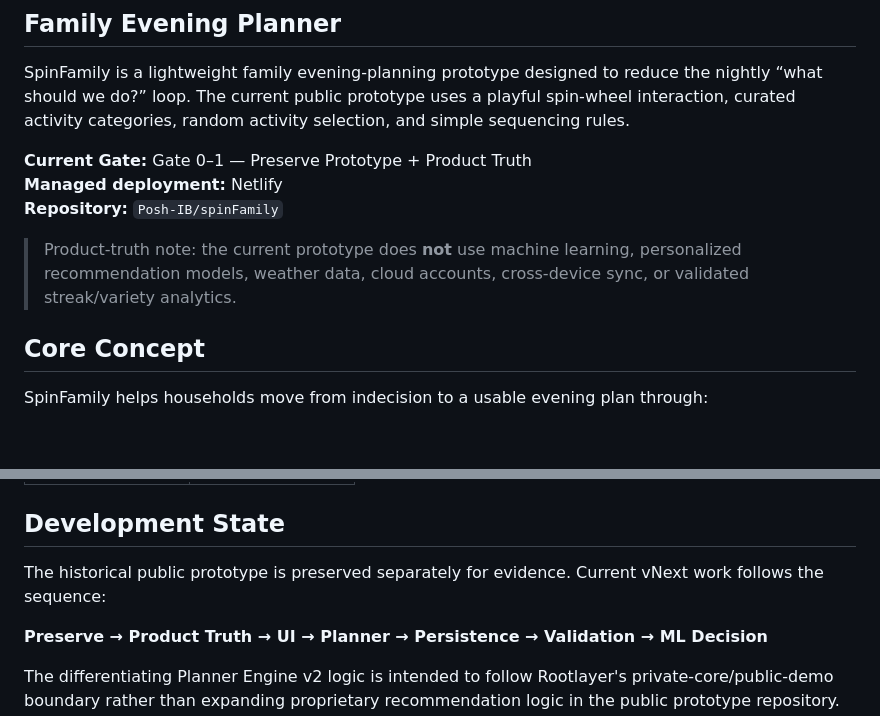
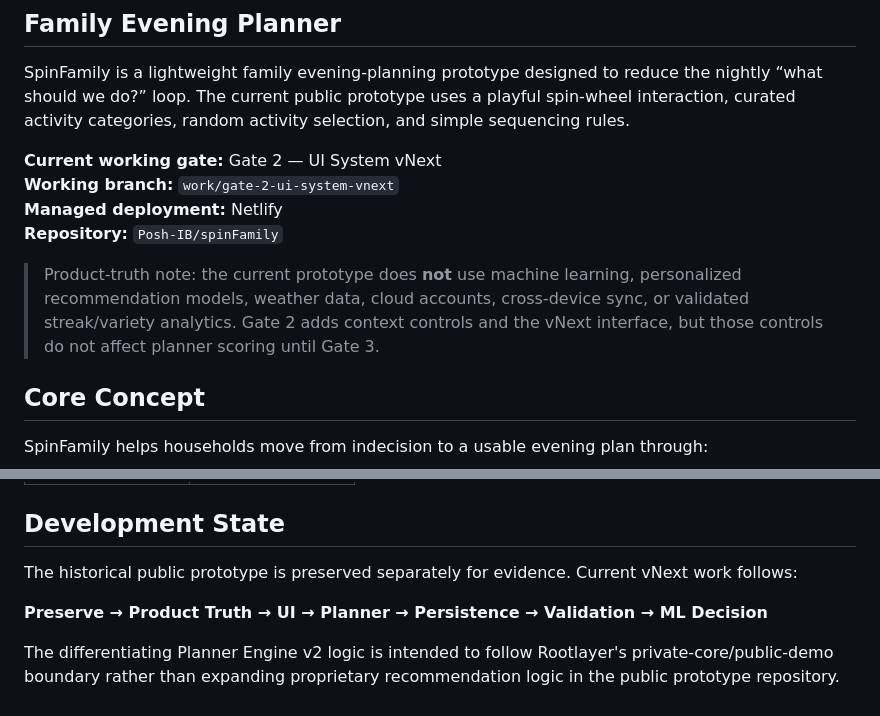
Before and after one commit to Posh-IB/spinFamily, a Markdown page: README.md, 2 parts joined by grey strips. Rendered like a GitHub page; blank space fills up the shorter version.

```diff
--- a/README.md
+++ b/README.md
@@ -6,11 +6,12 @@ Copyright © 2026 Rootlayer. All rights reserved.
 
 SpinFamily is a lightweight family evening-planning prototype designed to reduce the nightly “what should we do?” loop. The current public prototype uses a playful spin-wheel interaction, curated activity categories, random activity selection, and simple sequencing rules.
 
-**Current Gate:** Gate 0–1 — Preserve Prototype + Product Truth
+**Current working gate:** Gate 2 — UI System vNext
+**Working branch:** `work/gate-2-ui-system-vnext`
 **Managed deployment:** Netlify
 **Repository:** `Posh-IB/spinFamily`
 
-> Product-truth note: the current prototype does **not** use machine learning, personalized recommendation models, weather data, cloud accounts, cross-device sync, or validated streak/variety analytics.
+> Product-truth note: the current prototype does **not** use machine learning, personalized recommendation models, weather data, cloud accounts, cross-device sync, or validated streak/variety analytics. Gate 2 adds context controls and the vNext interface, but those controls do not affect planner scoring until Gate 3.
 
 ## Core Concept
 
@@ -97,7 +101,7 @@ The current prototype does not claim the following as live capabilities:
 
 ## Development State
 
-The historical public prototype is preserved separately for evidence. Current vNext work follows the sequence:
+The historical public prototype is preserved separately for evidence. Current vNext work follows:
 
 **Preserve → Product Truth → UI → Planner → Persistence → Validation → ML Decision**
 
```
Also changed, not shown: other parts of README.md (+17 -14 lines).
